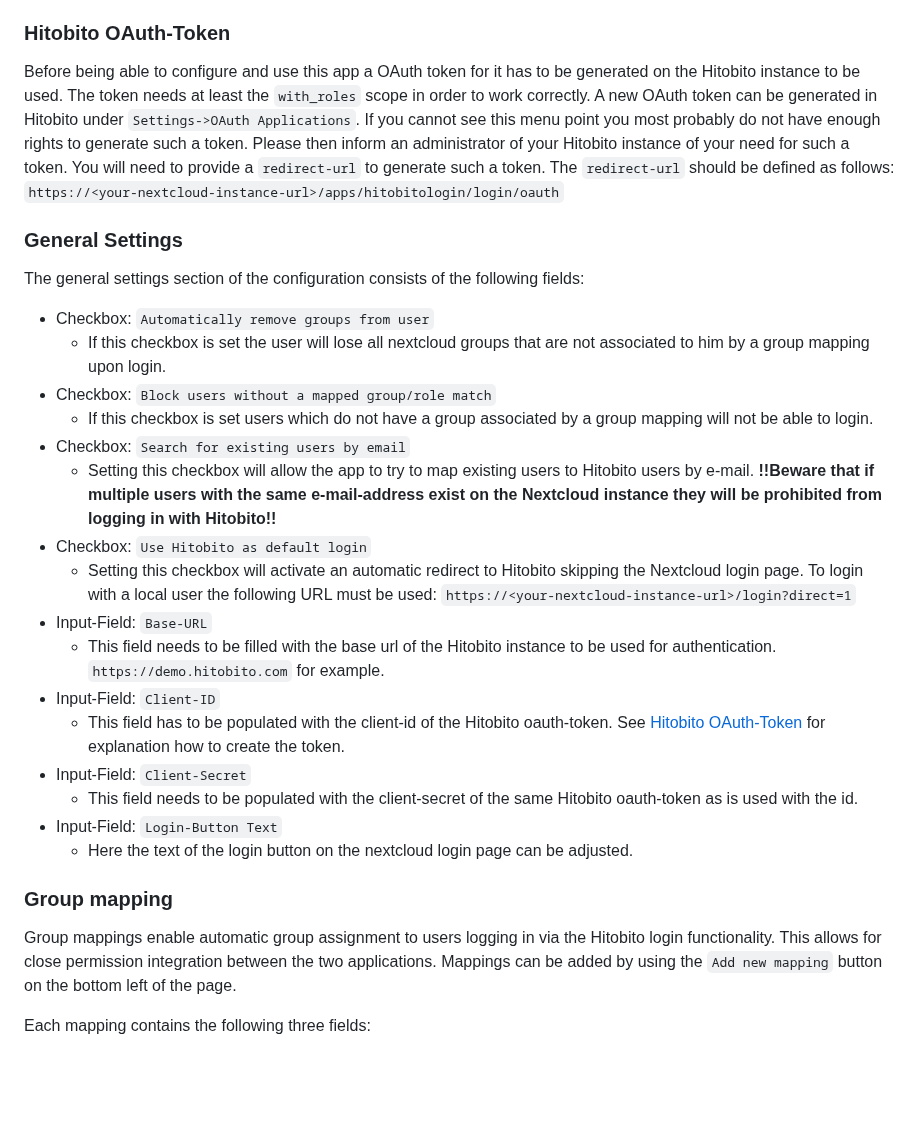
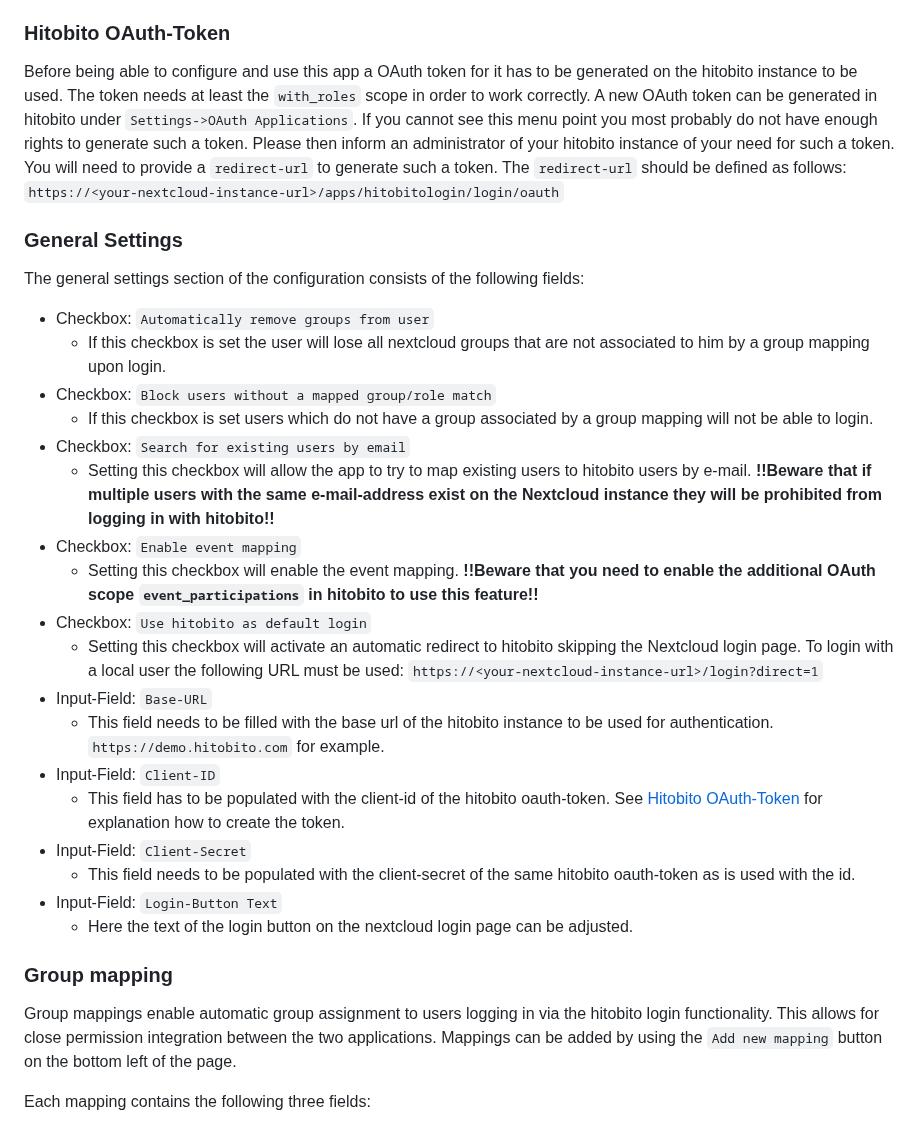
Before and after one commit to cevi/nextcloud-hitobito-login, a Markdown page: README.md, the part around one of its changes. Drawn GitHub-style; blank space fills up the shorter version.

```diff
--- a/README.md
+++ b/README.md
@@ -22,7 +22,7 @@ The app can be configured over the configuration interface. The interface can be
 - Alternatively login to your nextcloud instance and go to `Administration Settings`. Afterwards search `Hitobito Login` in the overview on the left side.
 
 ### Hitobito OAuth-Token
-Before being able to configure and use this app a OAuth token for it has to be generated on the Hitobito instance to be used. The token needs at least the `with_roles` scope in order to work correctly. A new OAuth token can be generated in Hitobito under `Settings->OAuth Applications`. If you cannot see this menu point you most probably do not have enough rights to generate such a token. Please then inform an administrator of your Hitobito instance of your need for such a token. You will need to provide a `redirect-url` to generate such a token. The `redirect-url` should be defined as follows: `https://<your-nextcloud-instance-url>/apps/hitobitologin/login/oauth`
+Before being able to configure and use this app a OAuth token for it has to be generated on the hitobito instance to be used. The token needs at least the `with_roles` scope in order to work correctly. A new OAuth token can be generated in hitobito under `Settings->OAuth Applications`. If you cannot see this menu point you most probably do not have enough rights to generate such a token. Please then inform an administrator of your hitobito instance of your need for such a token. You will need to provide a `redirect-url` to generate such a token. The `redirect-url` should be defined as follows: `https://<your-nextcloud-instance-url>/apps/hitobitologin/login/oauth`
 
 ### General Settings
 The general settings section of the configuration consists of the following fields:
@@ -31,20 +31,22 @@ The general settings section of the configuration consists of the following fiel
 - Checkbox: `Block users without a mapped group/role match`
     - If this checkbox is set users which do not have a group associated by a group mapping will not be able to login.
 - Checkbox: `Search for existing users by email`
-    - Setting this checkbox will allow the app to try to map existing users to Hitobito users by e-mail. **!!Beware that if multiple users with the same e-mail-address exist on the Nextcloud instance they will be prohibited from logging in with Hitobito!!**
-- Checkbox: `Use Hitobito as default login`
-    - Setting this checkbox will activate an automatic redirect to Hitobito skipping the Nextcloud login page. To login with a local user the following URL must be used: `https://<your-nextcloud-instance-url>/login?direct=1`
+    - Setting this checkbox will allow the app to try to map existing users to hitobito users by e-mail. **!!Beware that if multiple users with the same e-mail-address exist on the Nextcloud instance they will be prohibited from logging in with hitobito!!**
+- Checkbox: `Enable event mapping`
+    - Setting this checkbox will enable the event mapping. **!!Beware that you need to enable the additional OAuth scope `event_participations` in hitobito to use this feature!!**
+- Checkbox: `Use hitobito as default login`
+    - Setting this checkbox will activate an automatic redirect to hitobito skipping the Nextcloud login page. To login with a local user the following URL must be used: `https://<your-nextcloud-instance-url>/login?direct=1`
 - Input-Field: `Base-URL`
-    - This field needs to be filled with the base url of the Hitobito instance to be used for authentication. `https://demo.hitobito.com` for example.
+    - This field needs to be filled with the base url of the hitobito instance to be used for authentication. `https://demo.hitobito.com` for example.
 - Input-Field: `Client-ID`
-    - This field has to be populated with the client-id of the Hitobito oauth-token. See [Hitobito OAuth-Token](#hitobito-oauth-token) for explanation how to create the token.
+    - This field has to be populated with the client-id of the hitobito oauth-token. See [Hitobito OAuth-Token](#hitobito-oauth-token) for explanation how to create the token.
 - Input-Field: `Client-Secret`
-    - This field needs to be populated with the client-secret of the same Hitobito oauth-token as is used with the id.
+    - This field needs to be populated with the client-secret of the same hitobito oauth-token as is used with the id.
 - Input-Field: `Login-Button Text`
     - Here the text of the login button on the nextcloud login page can be adjusted.
 
 ### Group mapping
-Group mappings enable automatic group assignment to users logging in via the Hitobito login functionality. This allows for close permission integration between the two applications. Mappings can be added by using the `Add new mapping` button on the bottom left of the page.
+Group mappings enable automatic group assignment to users logging in via the hitobito login functionality. This allows for close permission integration between the two applications. Mappings can be added by using the `Add new mapping` button on the bottom left of the page.
 
 Each mapping contains the following three fields:
 - Input-Field: `Hitobito-Group`
```
Also changed, not shown: other parts of README.md (+23 -2 lines), CHANGELOG.md (+10 -0 lines), img/event_mapping_example.png (added), 15 other files.
